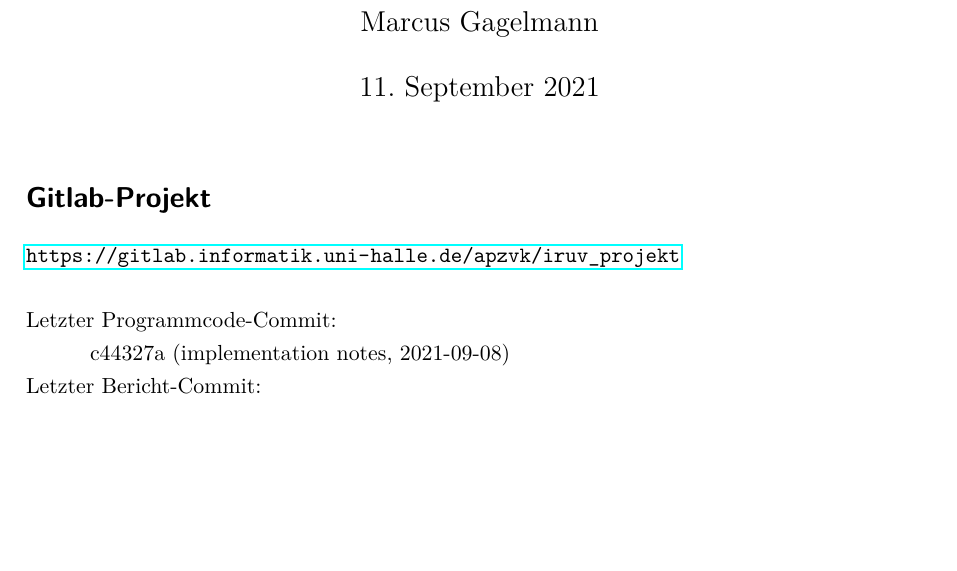
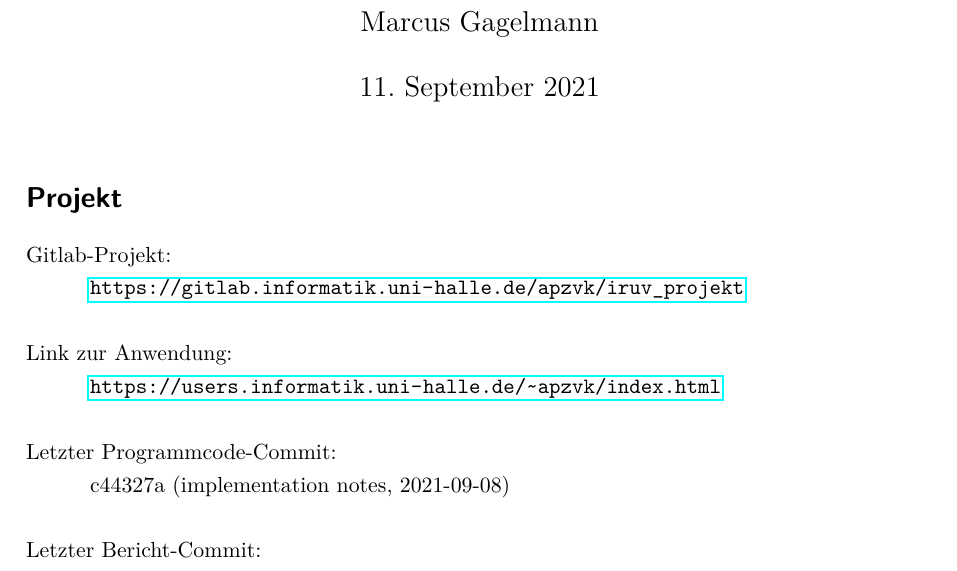
Before and after one commit to Hunter-WYSIWYG/data-analysis-project, a LaTeX document (report/Gagelmann-Bericht-InfoVis21.tex): part of page 1 of 29, cut so that both start at the same text, the shorter picture padded with empty space. Compiled offline with pdfLaTeX.

Commit message:
Bericht: Link to App

```diff
--- a/report/Gagelmann-Bericht-InfoVis21.tex
+++ b/report/Gagelmann-Bericht-InfoVis21.tex
@@ -29,10 +29,13 @@
 % ----------------------------------------------------------------------------
 % Gliederung und Text:
 
-\section*{Gitlab-Projekt}
-\url{https://gitlab.informatik.uni-halle.de/apzvk/iruv_projekt}\\\\
+\section*{Projekt}
+Gitlab-Projekt:\\
+\hspace*{10mm} \url{https://gitlab.informatik.uni-halle.de/apzvk/iruv_projekt}\\\\
+Link zur Anwendung:\\
+\hspace*{10mm} \url{https://users.informatik.uni-halle.de/~apzvk/index.html}\\\\
 Letzter Programmcode-Commit:\\
-\hspace*{10mm} c44327a (implementation notes, 2021-09-08)\\
+\hspace*{10mm} c44327a (implementation notes, 2021-09-08)\\\\
 Letzter Bericht-Commit:\\
 \hspace*{10mm} 4ff7ba5 (Bericht: Rechtschreibkorrektur, 2021-09-11)\\
 
```
Also changed, not shown: report/Gagelmann-Bericht-InfoVis21.pdf, 3 other files.
